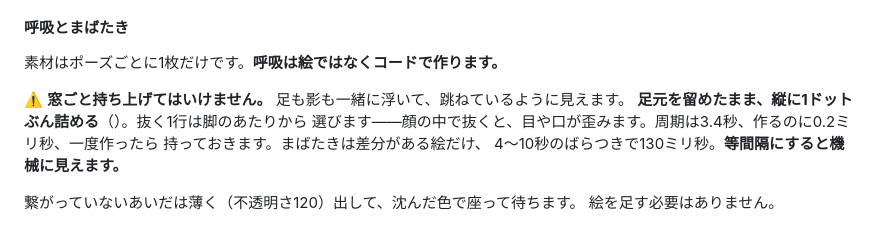
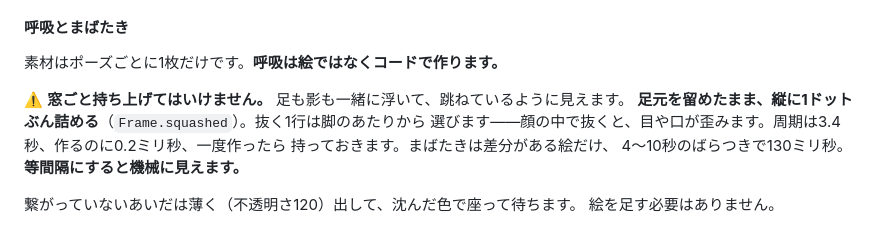
Before and after one commit to shoya44/kotoha, a Markdown page: docs/10_デスクトップ常駐仕様.md, the part around the change. Rendered like a GitHub page.

Commit message:
仕様書の抜けた一言を戻す
Co-Authored-By: Claude Opus 5 <noreply@anthropic.com>

```diff
--- a/docs/10_デスクトップ常駐仕様.md
+++ b/docs/10_デスクトップ常駐仕様.md
@@ -231,7 +231,7 @@ picture(hour, now, …) -> "cards"  # 実際に描く1枚。器はこれだけ
 素材はポーズごとに1枚だけです。**呼吸は絵ではなくコードで作ります。**
 
 ⚠️ **窓ごと持ち上げてはいけません。** 足も影も一緒に浮いて、跳ねているように見えます。
-**足元を留めたまま、縦に1ドットぶん詰める**（）。抜く1行は脚のあたりから
+**足元を留めたまま、縦に1ドットぶん詰める**（`Frame.squashed`）。抜く1行は脚のあたりから
 選びます——顔の中で抜くと、目や口が歪みます。周期は3.4秒、作るのに0.2ミリ秒、一度作ったら
 持っておきます。まばたきは差分がある絵だけ、
 4〜10秒のばらつきで130ミリ秒。**等間隔にすると機械に見えます。**
```
